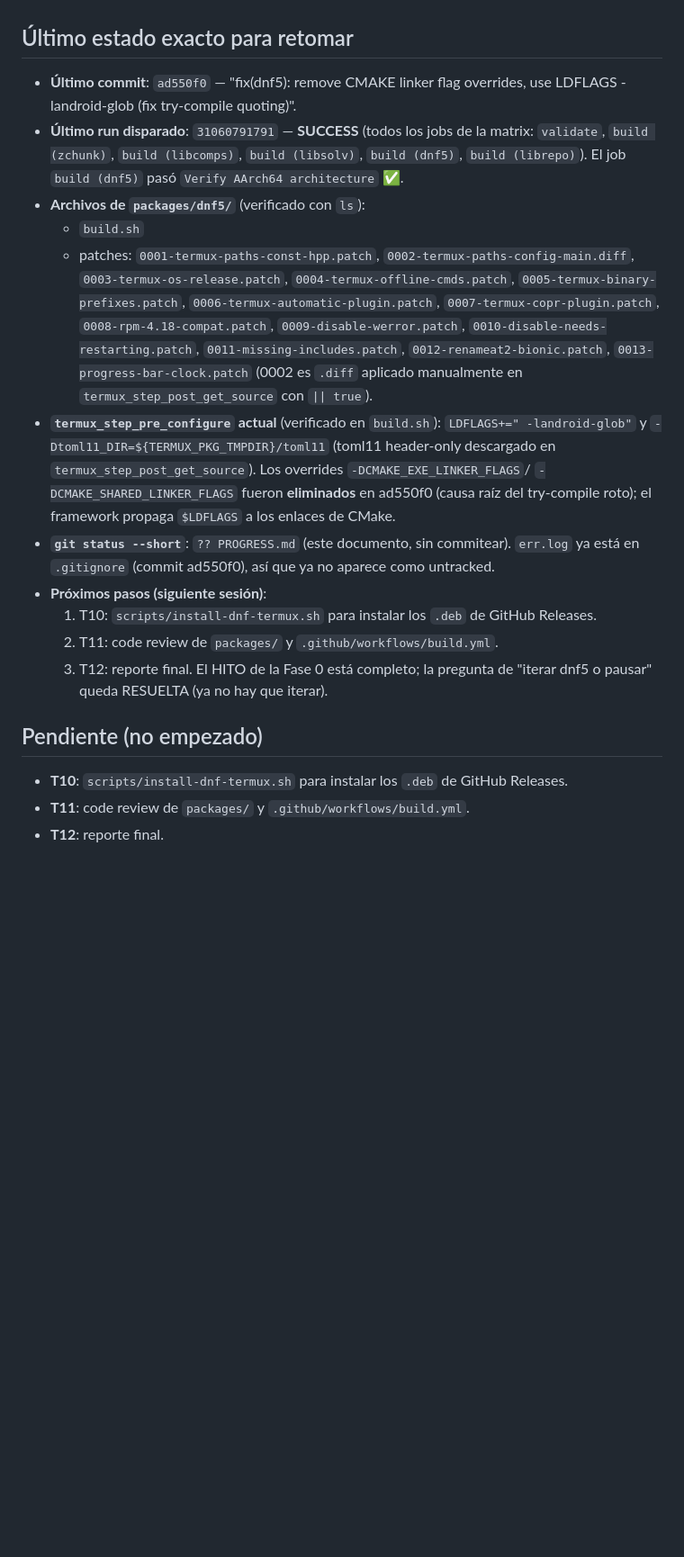
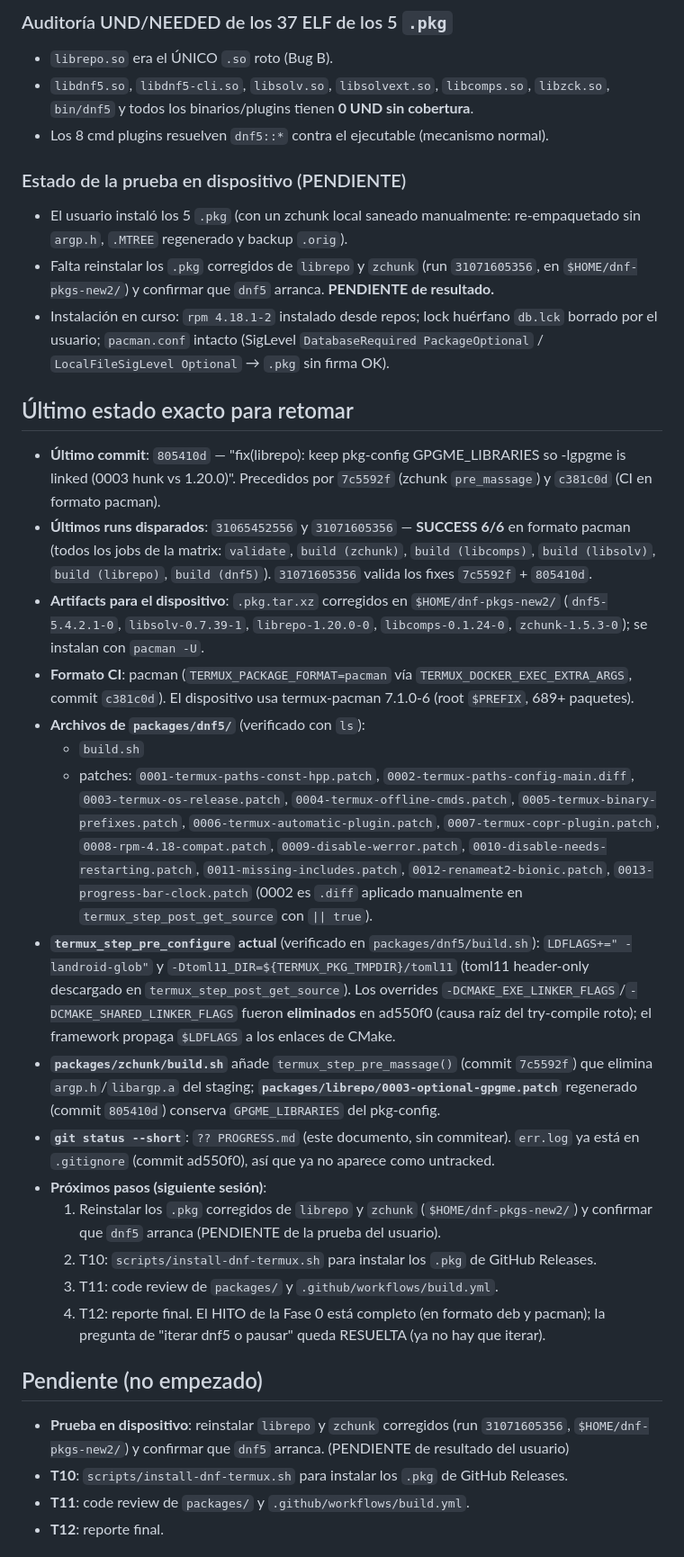
Before and after one commit to Leonisaurov/dnf-for-termux, a Markdown page: PROGRESS.md, the part around one of its changes. Shown at 90% size. Drawn GitHub-style; blank space fills up the shorter version.

Commit message:
docs(progress): add Phase 0.6 — pacman CI output, real-device bugs (argp, gpgme) and fixes

```diff
--- a/PROGRESS.md
+++ b/PROGRESS.md
@@ -133,10 +168,34 @@ COMPLETADA.
+### Auditoría UND/NEEDED de los 37 ELF de los 5 `.pkg`
+
+- `librepo.so` era el ÚNICO `.so` roto (Bug B).
+- `libdnf5.so`, `libdnf5-cli.so`, `libsolv.so`, `libsolvext.so`, `libcomps.so`, `libzck.so`,
+  `bin/dnf5` y todos los binarios/plugins tienen **0 UND sin cobertura**.
+- Los 8 cmd plugins resuelven `dnf5::*` contra el ejecutable (mecanismo normal).
+
+### Estado de la prueba en dispositivo (PENDIENTE)
+
+- El usuario instaló los 5 `.pkg` (con un zchunk local saneado manualmente: re-empaquetado
+  sin `argp.h`, `.MTREE` regenerado y backup `.orig`).
+- Falta reinstalar los `.pkg` corregidos de `librepo` y `zchunk` (run `31071605356`, en
+  `$HOME/dnf-pkgs-new2/`) y confirmar que `dnf5` arranca. **PENDIENTE de resultado.**
+- Instalación en curso: `rpm 4.18.1-2` instalado desde repos; lock huérfano `db.lck` borrado
+  por el usuario; `pacman.conf` intacto (SigLevel `DatabaseRequired PackageOptional` /
+  `LocalFileSigLevel Optional` → `.pkg` sin firma OK).
+
 ## Último estado exacto para retomar
 
-- **Último commit**: `ad550f0` — "fix(dnf5): remove CMAKE linker flag overrides, use LDFLAGS
-  -landroid-glob (fix try-compile quoting)".
-- **Último run disparado**: `31060791791` — **SUCCESS** (todos los jobs de la matrix:
-  `validate`, `build (zchunk)`, `build (libcomps)`, `build (libsolv)`, `build (dnf5)`,
-  `build (librepo)`). El job `build (dnf5)` pasó `Verify AArch64 architecture` ✅.
+- **Último commit**: `805410d` — "fix(librepo): keep pkg-config GPGME_LIBRARIES so -lgpgme is
+  linked (0003 hunk vs 1.20.0)". Precedidos por `7c5592f` (zchunk `pre_massage`) y `c381c0d`
+  (CI en formato pacman).
+- **Últimos runs disparados**: `31065452556` y `31071605356` — **SUCCESS 6/6** en formato
+  pacman (todos los jobs de la matrix: `validate`, `build (zchunk)`, `build (libcomps)`,
+  `build (libsolv)`, `build (librepo)`, `build (dnf5)`). `31071605356` valida los fixes
+  `7c5592f` + `805410d`.
+- **Artifacts para el dispositivo**: `.pkg.tar.xz` corregidos en `$HOME/dnf-pkgs-new2/`
+  (`dnf5-5.4.2.1-0`, `libsolv-0.7.39-1`, `librepo-1.20.0-0`, `libcomps-0.1.24-0`,
+  `zchunk-1.5.3-0`); se instalan con `pacman -U`.
+- **Formato CI**: pacman (`TERMUX_PACKAGE_FORMAT=pacman` vía `TERMUX_DOCKER_EXEC_EXTRA_ARGS`,
+  commit `c381c0d`). El dispositivo usa termux-pacman 7.1.0-6 (root `$PREFIX`, 689+ paquetes).
 - **Archivos de `packages/dnf5/`** (verificado con `ls`):
   - `build.sh`
   - patches: `0001-termux-paths-const-hpp.patch`, `0002-termux-paths-config-main.diff`,
@@ -146,23 +205,30 @@ COMPLETADA.
     `0010-disable-needs-restarting.patch`, `0011-missing-includes.patch`,
     `0012-renameat2-bionic.patch`, `0013-progress-bar-clock.patch`
     (0002 es `.diff` aplicado manualmente en `termux_step_post_get_source` con `|| true`).
-- **`termux_step_pre_configure` actual** (verificado en `build.sh`): `LDFLAGS+=" -landroid-glob"`
-  y `-Dtoml11_DIR=${TERMUX_PKG_TMPDIR}/toml11` (toml11 header-only descargado en
-  `termux_step_post_get_source`). Los overrides `-DCMAKE_EXE_LINKER_FLAGS`/
-  `-DCMAKE_SHARED_LINKER_FLAGS` fueron **eliminados** en ad550f0 (causa raíz del try-compile
-  roto); el framework propaga `$LDFLAGS` a los enlaces de CMake.
+- **`termux_step_pre_configure` actual** (verificado en `packages/dnf5/build.sh`):
+  `LDFLAGS+=" -landroid-glob"` y `-Dtoml11_DIR=${TERMUX_PKG_TMPDIR}/toml11` (toml11
+  header-only descargado en `termux_step_post_get_source`). Los overrides
+  `-DCMAKE_EXE_LINKER_FLAGS`/`-DCMAKE_SHARED_LINKER_FLAGS` fueron **eliminados** en ad550f0
+  (causa raíz del try-compile roto); el framework propaga `$LDFLAGS` a los enlaces de CMake.
+- **`packages/zchunk/build.sh`** añade `termux_step_pre_massage()` (commit `7c5592f`) que
+  elimina `argp.h`/`libargp.a` del staging; **`packages/librepo/0003-optional-gpgme.patch`**
+  regenerado (commit `805410d`) conserva `GPGME_LIBRARIES` del pkg-config.
 - **`git status --short`**: `?? PROGRESS.md` (este documento, sin commitear). `err.log` ya está
   en `.gitignore` (commit ad550f0), así que ya no aparece como untracked.
 - **Próximos pasos (siguiente sesión)**:
-  1. T10: `scripts/install-dnf-termux.sh` para instalar los `.deb` de GitHub Releases.
-  2. T11: code review de `packages/` y `.github/workflows/build.yml`.
-  3. T12: reporte final.
-  El HITO de la Fase 0 está completo; la pregunta de "iterar dnf5 o pausar" queda RESUELTA (ya
-  no hay que iterar).
+  1. Reinstalar los `.pkg` corregidos de `librepo` y `zchunk` (`$HOME/dnf-pkgs-new2/`) y
+     confirmar que `dnf5` arranca (PENDIENTE de la prueba del usuario).
+  2. T10: `scripts/install-dnf-termux.sh` para instalar los `.pkg` de GitHub Releases.
+  3. T11: code review de `packages/` y `.github/workflows/build.yml`.
+  4. T12: reporte final.
+  El HITO de la Fase 0 está completo (en formato deb y pacman); la pregunta de "iterar dnf5 o
+  pausar" queda RESUELTA (ya no hay que iterar).
 
 ## Pendiente (no empezado)
 
-- **T10**: `scripts/install-dnf-termux.sh` para instalar los `.deb` de GitHub Releases.
+- **Prueba en dispositivo**: reinstalar `librepo` y `zchunk` corregidos (run `31071605356`,
+  `$HOME/dnf-pkgs-new2/`) y confirmar que `dnf5` arranca. (PENDIENTE de resultado del usuario)
+- **T10**: `scripts/install-dnf-termux.sh` para instalar los `.pkg` de GitHub Releases.
 - **T11**: code review de `packages/` y `.github/workflows/build.yml`.
 - **T12**: reporte final.
 
```
Also changed, not shown: other parts of PROGRESS.md (+45 -5 lines).
